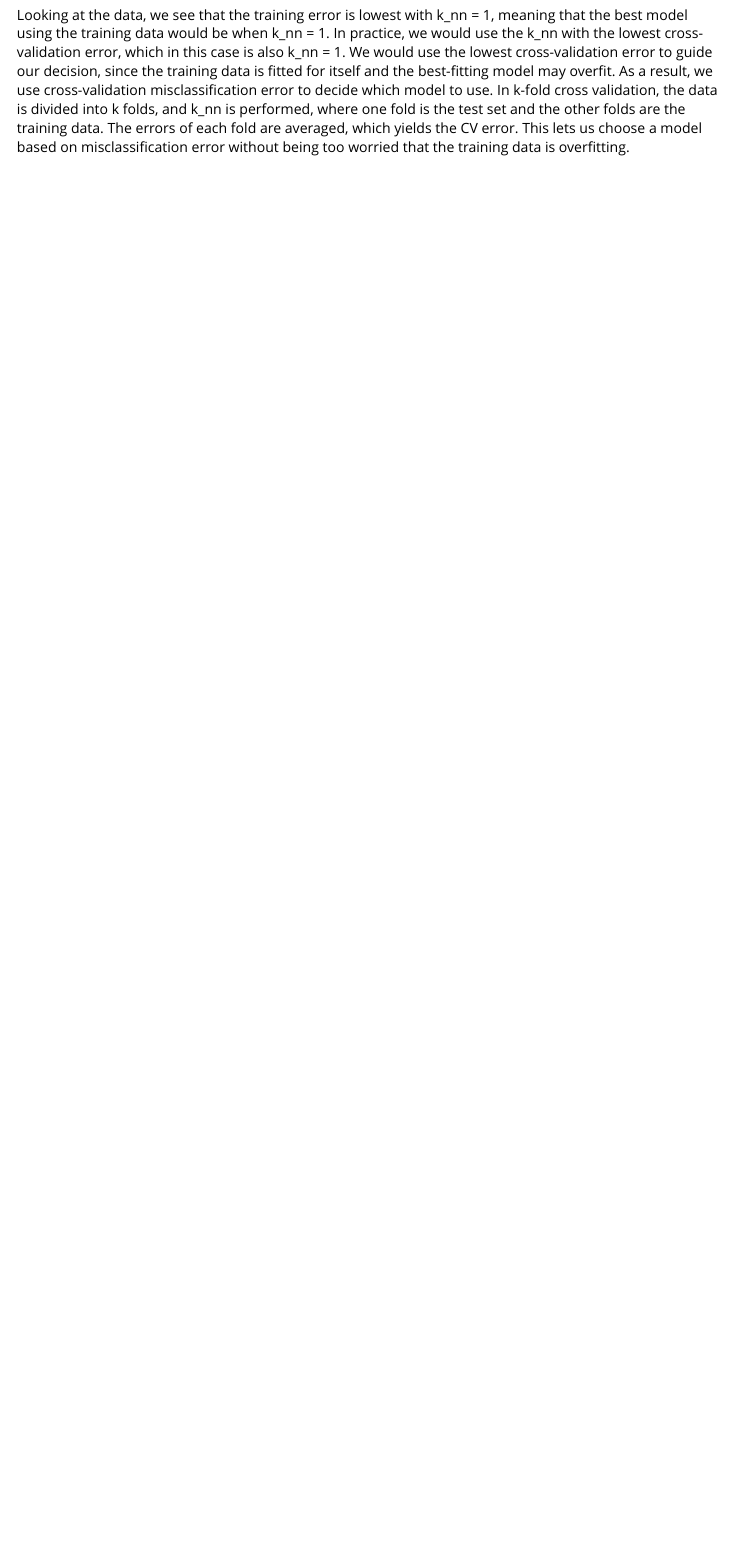
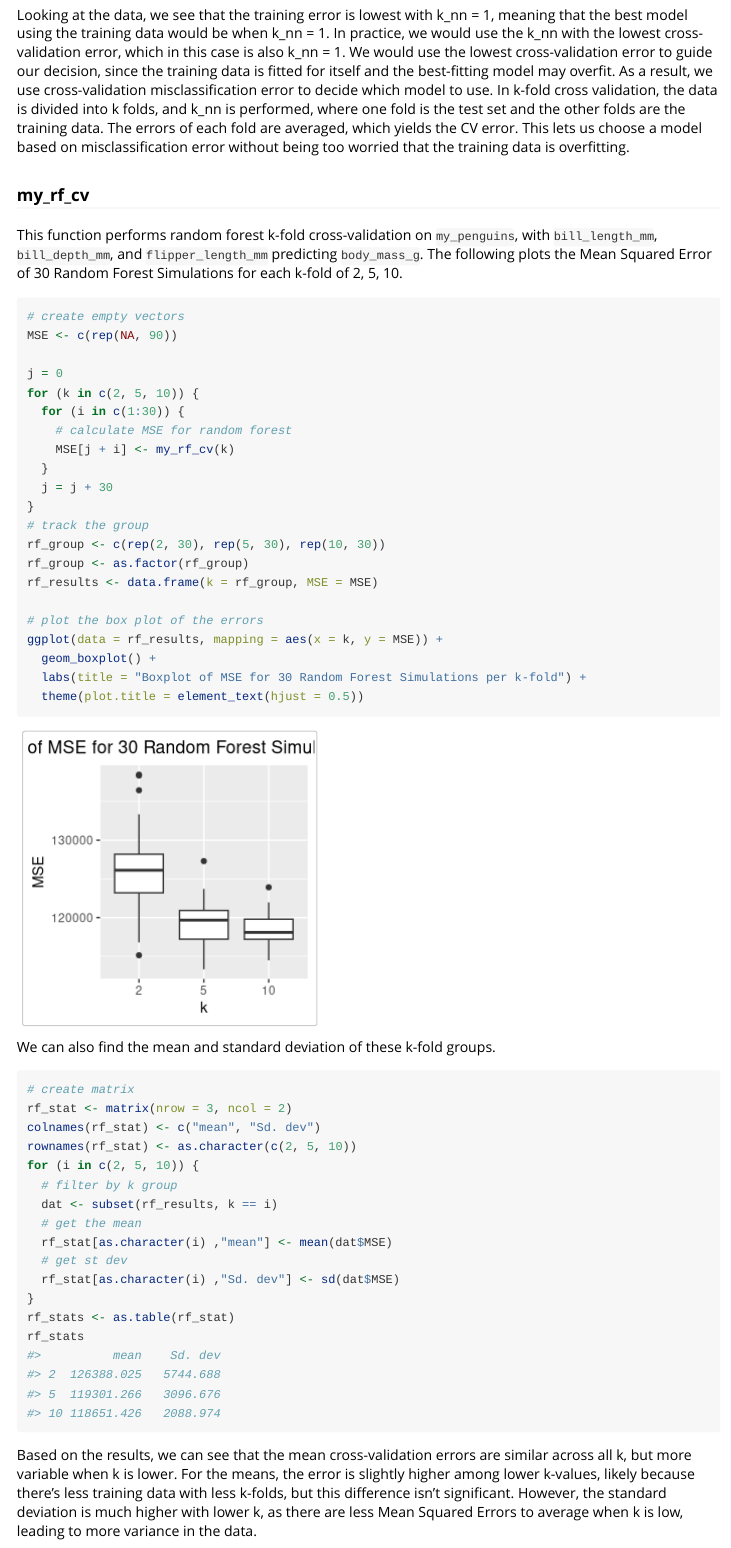
Before and after one commit to toadmengo/Proj3Package, an R Markdown document (vignettes/tutorial.Rmd): the page in a window 1100 px wide, from 3820 px down. Rendered offline with R 4.5, knitr and Pandoc, with nearby package versions; code that draws random numbers runs with fixed seeds of ours; common packages that the code uses without loading them are loaded.

Commit message:
my_rf tut

````diff
--- a/vignettes/tutorial.Rmd
+++ b/vignettes/tutorial.Rmd
@@ -135,3 +135,53 @@ cbind(k_nn, training_error, CV_error)
 
 Looking at the data, we see that the training error is lowest with k_nn = 1, meaning that the best model using
 the training data would be when k_nn = 1. In practice, we would use the k_nn with the lowest cross-validation error, which in this case is also k_nn = 1. We would use the lowest cross-validation error to guide our decision, since the training data is fitted for itself and the best-fitting model may overfit. As a result, we use cross-validation misclassification error to decide which model to use. In k-fold cross validation, the data is divided into k folds, and k_nn is performed, where one fold is the test set and the other folds are the training data. The errors of each fold are averaged, which yields the CV error. This lets us choose a model based on misclassification error without being too worried that the training data is overfitting.
+
+### my_rf_cv
+
+This function performs random forest k-fold cross-validation on `my_penguins`, with `bill_length_mm`, `bill_depth_mm`, and `flipper_length_mm` predicting `body_mass_g`. The following plots the Mean Squared Error of 30 Random Forest Simulations for each k-fold of 2, 5, 10.
+
+```{r}
+# create empty vectors
+MSE <- c(rep(NA, 90))
+
+j = 0
+for (k in c(2, 5, 10)) {
+  for (i in c(1:30)) {
+    # calculate MSE for random forest
+    MSE[j + i] <- my_rf_cv(k)
+  }
+  j = j + 30
+}
+# track the group
+rf_group <- c(rep(2, 30), rep(5, 30), rep(10, 30))
+rf_group <- as.factor(rf_group)
+rf_results <- data.frame(k = rf_group, MSE = MSE)
+
+# plot the box plot of the errors
+ggplot(data = rf_results, mapping = aes(x = k, y = MSE)) +
+  geom_boxplot() +
+  labs(title = "Boxplot of MSE for 30 Random Forest Simulations per k-fold") +
+  theme(plot.title = element_text(hjust = 0.5))
+
+```
+
+We can also find the mean and standard deviation of these k-fold groups.
+
+```{r}
+# create matrix
+rf_stat <- matrix(nrow = 3, ncol = 2)
+colnames(rf_stat) <- c("mean", "Sd. dev")
+rownames(rf_stat) <- as.character(c(2, 5, 10))
+for (i in c(2, 5, 10)) {
+  # filter by k group
+  dat <- subset(rf_results, k == i)
+  # get the mean
+  rf_stat[as.character(i) ,"mean"] <- mean(dat$MSE)
+  # get st dev
+  rf_stat[as.character(i) ,"Sd. dev"] <- sd(dat$MSE)
+}
+rf_stats <- as.table(rf_stat)
+rf_stats
+```
+
+Based on the results, we can see that the mean cross-validation errors are similar across all k, but more variable when k is lower. For the means, the error is slightly higher among lower k-values, likely because there's less training data with less k-folds, but this difference isn't significant. However, the standard deviation is much higher with lower k, as there are less Mean Squared Errors to average when k is low, leading to more variance in the data.
````
